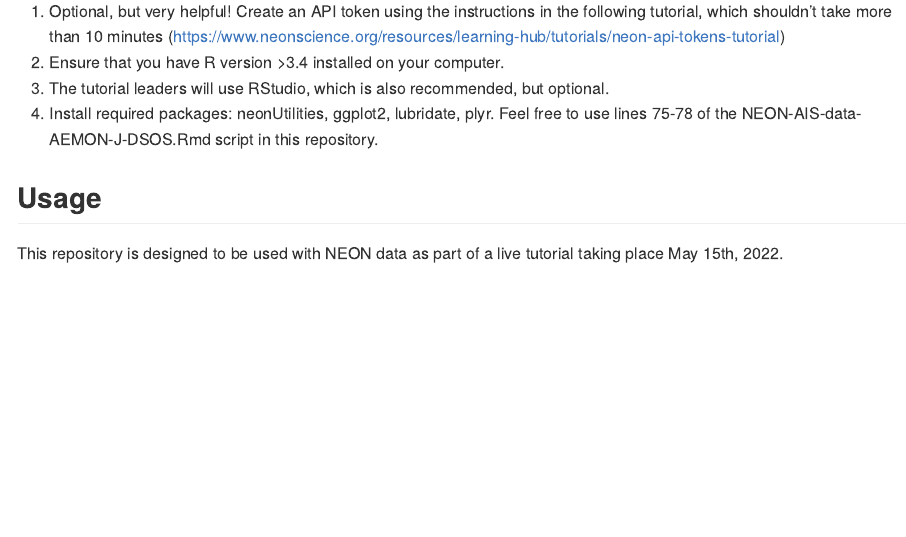
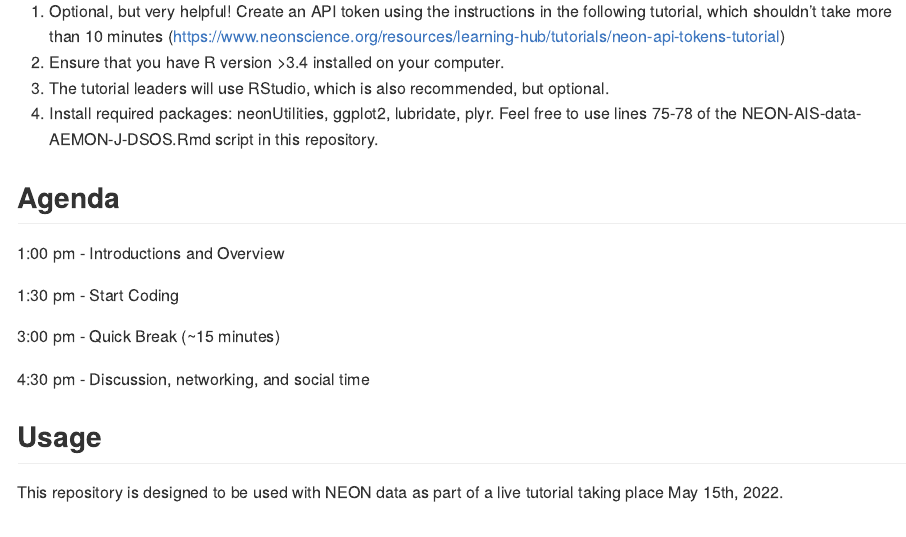
Before and after one commit to NEONScience/WORKSHOP-JASM-2022-AIS, an R Markdown document (README.Rmd): the page in a window 1100 px wide, from 250 px down. The pictures show the output file README.md that the author committed with the source, drawn offline in the style of GitHub.

Commit message:
A couple minor updates

```diff
--- a/README.Rmd
+++ b/README.Rmd
@@ -17,12 +17,22 @@ knitr::opts_chunk$set(
 
 This repository contains the code that will be used for the Joint Aquatic Sciences Meeting (JASM) 2022 workshop Exploring NEON: Aquatic Instrument Data (https://jasm2022.aquaticsocieties.org/workshops-professional-development/).
 
-<!-- ****** Usage ****** -->
+<!-- ****** Prep ****** -->
 ## Preparation for the workshop
 1. Optional, but very helpful! Create an API token using the instructions in the following tutorial, which shouldn't take more than 10 minutes (https://www.neonscience.org/resources/learning-hub/tutorials/neon-api-tokens-tutorial)
 2. Ensure that you have R version >3.4 installed on your computer.
 3. The tutorial leaders will use RStudio, which is also recommended, but optional.
 4. Install required packages: neonUtilities, ggplot2, lubridate, plyr. Feel free to use lines 75-78 of the NEON-AIS-data-AEMON-J-DSOS.Rmd script in this repository.
+
+<!-- ****** Agenda ****** -->
+## Agenda
+1:00 pm - Introductions and Overview
+
+1:30 pm - Start Coding
+
+3:00 pm - Quick Break (~15 minutes)
+
+4:30 pm - Discussion, networking, and social time
 
 <!-- ****** Usage ****** -->
 ## Usage
```
Also changed, not shown: NEON-AIS-JASM-2022.Rmd (+5 -2 lines), README.md.
